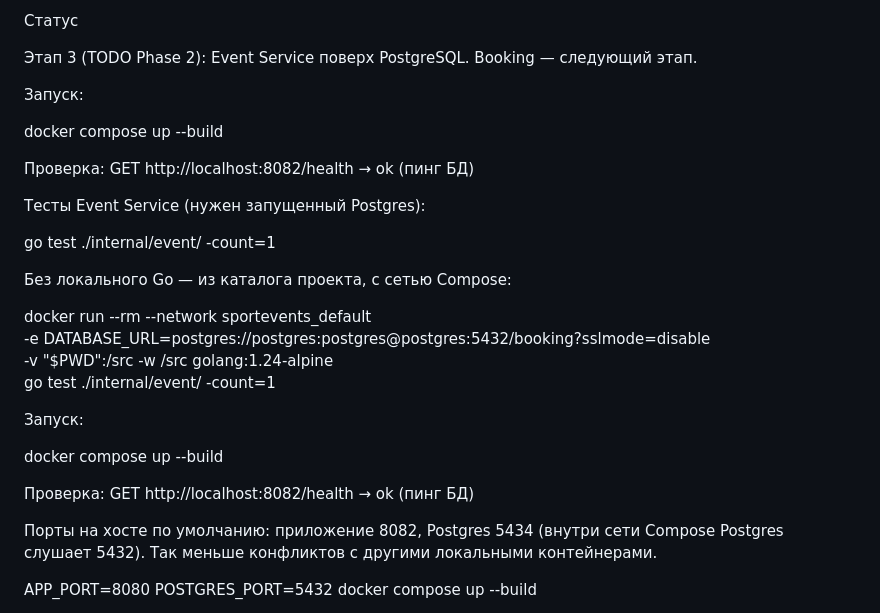
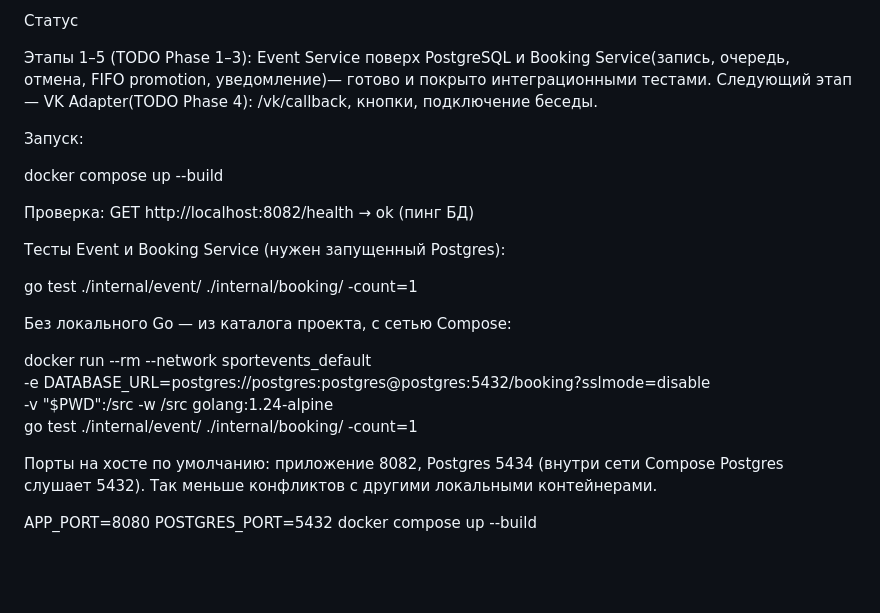
Before and after one commit to Eugenem84/SportEvents, a Markdown page: README.md, the part around the change. Rendered like a GitHub page; blank space fills up the shorter version.

Commit message:
README: статус — Phase  ь3 сделан, VK — следующий; тесты обоих пакетов, убран дубль запуска

```diff
--- a/README.md
+++ b/README.md
@@ -53,7 +53,7 @@ VK → VK Adapter → Go backend (Event / Booking) → PostgreSQL
 
 Статус
 
-Этап 3 (TODO Phase 2): Event Service поверх PostgreSQL. Booking — следующий этап.
+Этапы 1–5 (TODO Phase 1–3): Event Service поверх PostgreSQL и Booking Service(запись, очередь, отмена, FIFO promotion, уведомление)— готово и покрыто интеграционными тестами. Следующий этап — VK Adapter(TODO Phase 4): /vk/callback, кнопки, подключение беседы.
 
 Запуск:
 
@@ -61,22 +61,16 @@ docker compose up --build
 
 Проверка: GET http://localhost:8082/health → ok (пинг БД)
 
-Тесты Event Service (нужен запущенный Postgres):
+Тесты Event и Booking Service (нужен запущенный Postgres):
 
-go test ./internal/event/ -count=1
+go test ./internal/event/ ./internal/booking/ -count=1
 
 Без локального Go — из каталога проекта, с сетью Compose:
 
 docker run --rm --network sportevents_default \
   -e DATABASE_URL=postgres://postgres:postgres@postgres:5432/booking?sslmode=disable \
   -v "$PWD":/src -w /src golang:1.24-alpine \
-  go test ./internal/event/ -count=1
-
-Запуск:
-
-docker compose up --build
-
-Проверка: GET http://localhost:8082/health → ok (пинг БД)
+  go test ./internal/event/ ./internal/booking/ -count=1
 
 Порты на хосте по умолчанию: приложение 8082, Postgres 5434 (внутри сети Compose Postgres слушает 5432). Так меньше конфликтов с другими локальными контейнерами.
 
```
